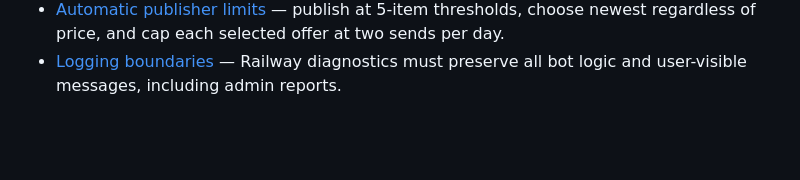
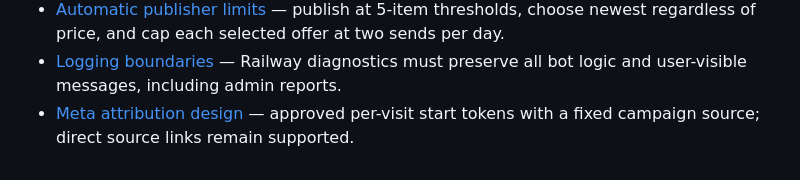
Before and after one commit to Rabahbelksier/Rabah_coupons_bot_v3, a Markdown page: .agents/memory/MEMORY.md, the part around the change. Rendered like a GitHub page; blank space fills up the shorter version.

Commit message:
Update memory documentation and add meta-attribution design file
Replit-Commit-Author: Agent

```diff
--- a/.agents/memory/MEMORY.md
+++ b/.agents/memory/MEMORY.md
@@ -20,3 +20,4 @@
 - [Channel shipping-country rule](channel-shipping-country.md) — any explicitly named country in a product post qualifies as a destination, even outside shipping wording.
 - [Automatic publisher limits](automatic-publisher-limits.md) — publish at 5-item thresholds, choose newest regardless of price, and cap each selected offer at two sends per day.
 - [Logging boundaries](logging-scope.md) — Railway diagnostics must preserve all bot logic and user-visible messages, including admin reports.
+- [Meta attribution design](meta-attribution-design.md) — approved per-visit start tokens with a fixed campaign source; direct source links remain supported.
```
Also changed, not shown: .agents/memory/meta-attribution-design.md (added, +10 -0 lines).
